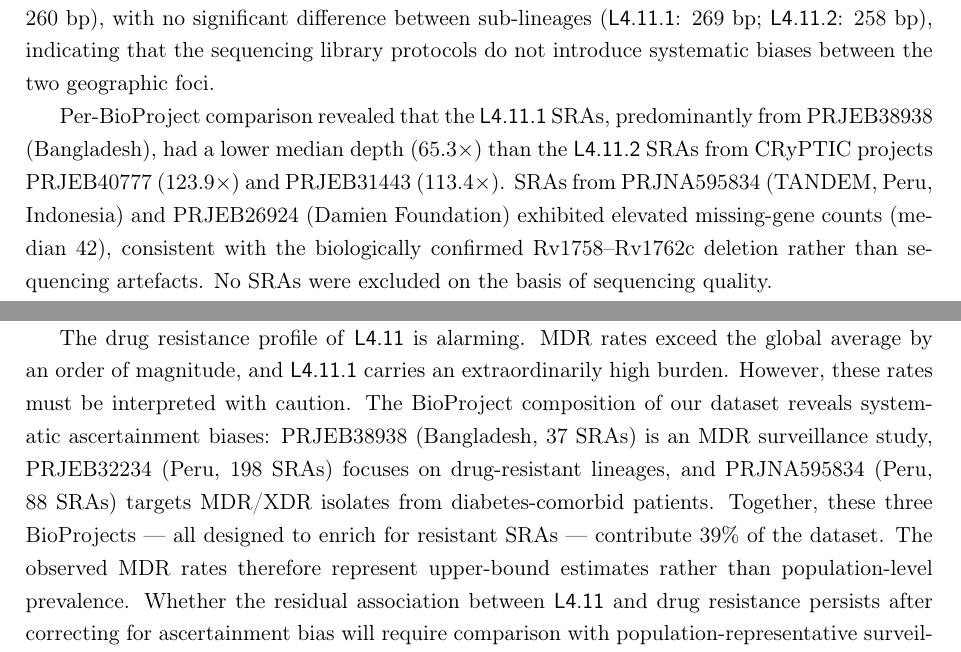
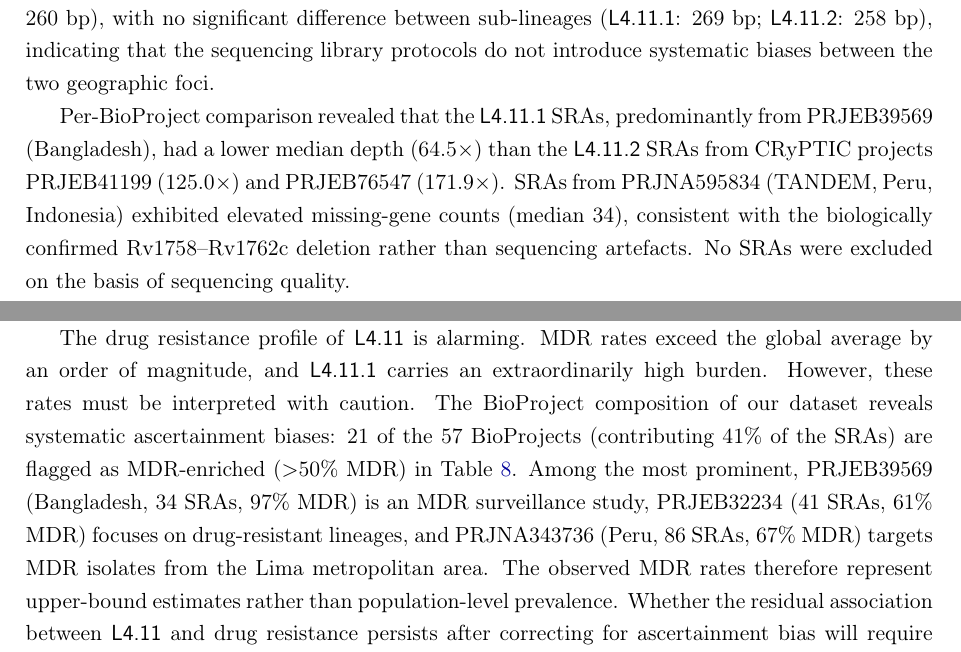
Before and after one commit to cguyeux/article-L4.11, a LaTeX paper (main.tex): two parts of pages 4 and 26 of 36, joined at a grey line, cut so that both start at the same text. Compiled offline with pdfLaTeX.

Commit message:
fix: correct BioProject IDs verified against strains.csv
Replace 4 incorrect BioProject IDs across 6 passages:
- PRJEB38938 → PRJEB39569 (Bangladesh MDR-TB cohort)
- PRJEB40777 → PRJEB41199 (CRyPTIC Peru)
- PRJEB31443 → PRJEB76547 (CRyPTIC.2024)
- PRJEB26924 (Damien Foundation) → removed (absent from data)

Recalculated median depths from analysis_v2.json:
  PRJEB39569: 64.5×, PRJEB41199: 125.0×, PRJEB76547: 171.9×

Updated strain counts to match strains.csv (34, 41, 15).
Reformulated ascertainment bias paragraph: 21/57 BioProjects
(41% of SRAs) are MDR-enriched (>50% MDR).

```diff
--- a/main.tex
+++ b/main.tex
@@ -279,11 +279,11 @@ the sequencing library protocols do not introduce systematic biases
 between the two geographic foci.
 
 Per-BioProject comparison revealed that the \lignee{L4.11.1} SRAs,
-predominantly from PRJEB38938 (Bangladesh), had a lower median depth
-(65.3$\times$) than the \lignee{L4.11.2} SRAs from CRyPTIC projects
-PRJEB40777 (123.9$\times$) and PRJEB31443 (113.4$\times$).  SRAs
-from PRJNA595834 (TANDEM, Peru, Indonesia) and PRJEB26924 (Damien Foundation)
-exhibited elevated missing-gene counts (median 42), consistent with the
+predominantly from PRJEB39569 (Bangladesh), had a lower median depth
+(64.5$\times$) than the \lignee{L4.11.2} SRAs from CRyPTIC projects
+PRJEB41199 (125.0$\times$) and PRJEB76547 (171.9$\times$).  SRAs
+from PRJNA595834 (TANDEM, Peru, Indonesia)
+exhibited elevated missing-gene counts (median 34), consistent with the
 biologically confirmed Rv1758--Rv1762c deletion rather than sequencing
 artefacts.  No SRAs were excluded on the basis of sequencing quality.
 
@@ -1465,12 +1465,14 @@ exceed the global average by an order of magnitude, and
 \lignee{L4.11.1} carries an extraordinarily high burden.  However,
 these rates must be interpreted with caution.  The BioProject composition
 of our dataset reveals systematic ascertainment biases:
-PRJEB38938 (Bangladesh, 37~SRAs) is an MDR surveillance study,
-PRJEB32234 (Peru, 198~SRAs) focuses on drug-resistant lineages,
-and PRJNA595834 (Peru, 88~SRAs) targets MDR/XDR isolates from
-diabetes-comorbid patients.  Together, these three BioProjects --- all
-designed to enrich for resistant SRAs --- contribute 39\% of the
-dataset.  The observed MDR rates therefore represent upper-bound estimates
+21 of the 57~BioProjects (contributing 41\% of the SRAs) are flagged as
+MDR-enriched ($>$50\% MDR) in Table~\ref{tab:bioprojects}.
+Among the most prominent, PRJEB39569 (Bangladesh, 34~SRAs, 97\% MDR)
+is an MDR surveillance study,
+PRJEB32234 (41~SRAs, 61\% MDR) focuses on drug-resistant lineages,
+and PRJNA343736 (Peru, 86~SRAs, 67\% MDR) targets MDR isolates
+from the Lima metropolitan area.
+The observed MDR rates therefore represent upper-bound estimates
 rather than population-level prevalence.  Whether the residual
 association between \lignee{L4.11} and drug resistance persists after
 correcting for ascertainment bias will require comparison with
```
Also changed, not shown: main.tex (12 more changed lines).
